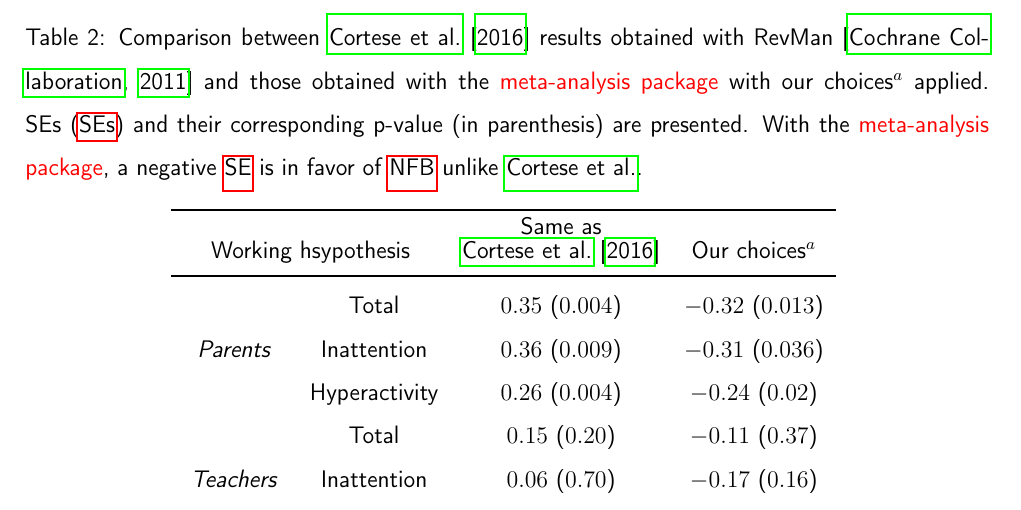
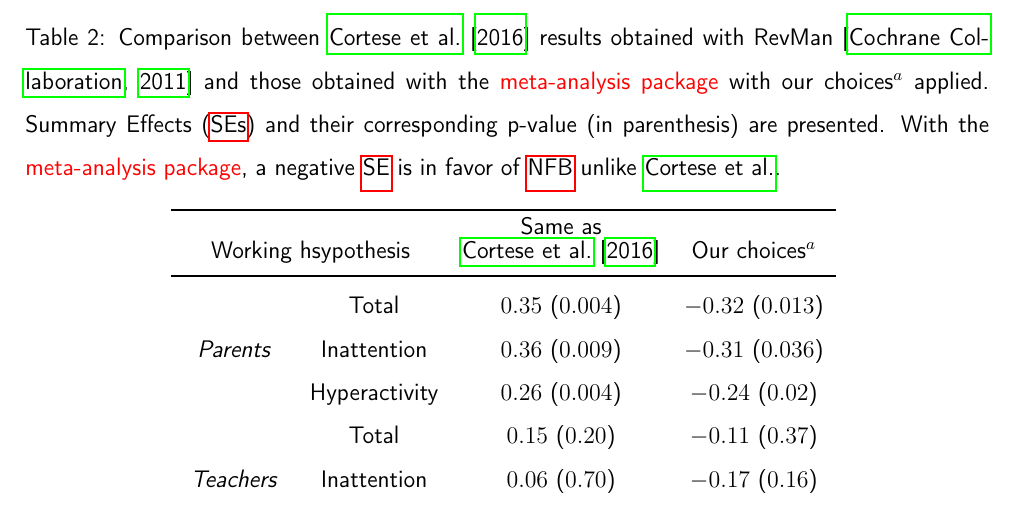
Before and after one commit to abussalb/meta-analysis-statistical-tools, a LaTeX paper (documentation/article-latex-source/manuscript.tex, which reads documentation/article-latex-source/glossaries.tex, documentation/article-latex-source/preamble.tex): part of page 38 of 39, cut so that both start at the same text. Compiled offline with pdfLaTeX.

Commit message:
add an entry

```diff
--- a/documentation/article-latex-source/glossaries.tex
+++ b/documentation/article-latex-source/glossaries.tex
@@ -11,7 +11,7 @@
 \newacronym{rct}{RCT}{Randomized Controlled Trial}
 \newacronym{hkd}{HKD}{Hyperkinetic Disorder}
 \newacronym{es}{ES}{Effect Size}
-\newacronym{se}{SE}{Summary Effect}
+\newacronym[plural=SEs, firstplural=Summary Effects]{se}{SE}{Summary Effect}
 \newacronym{irb}{IRB}{Institutional Review Board}
 \newacronym{ols}{OLS}{Ordinary Least Squares}
 \newacronym{wls}{WLS}{Weighted Least Squares}
--- a/documentation/article-latex-source/preamble.tex
+++ b/documentation/article-latex-source/preamble.tex
@@ -13,7 +13,8 @@
 \usepackage{hyperref}
 
 % Glossaries
-\usepackage[acronym]{glossaries}
+%\usepackage[acronym]{glossaries}
+\usepackage[acronym,shortcuts]{glossaries}
 
 % Font Helvetica
 \renewcommand{\familydefault}{\sfdefault}
```
